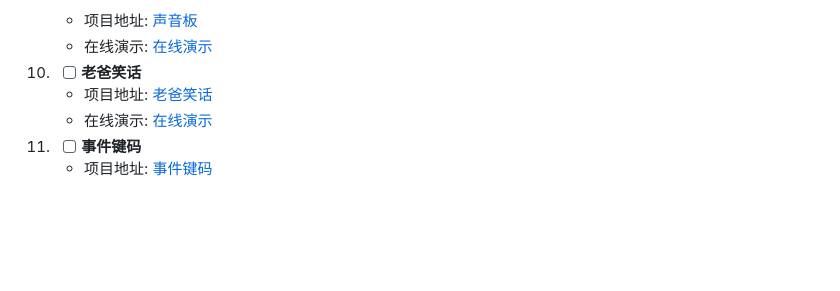
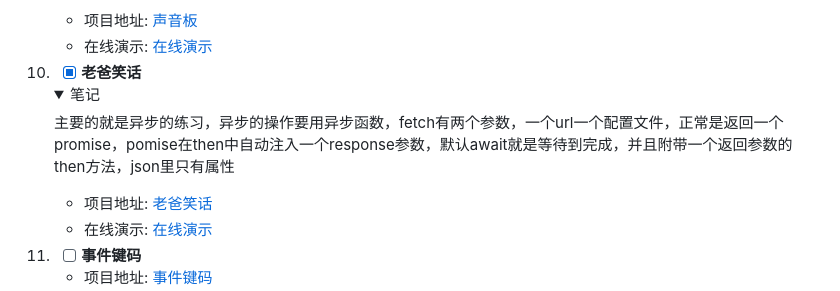
Before and after one commit to plmnbvcxz46/html-css-js-projects-practice, a Markdown page: README.md, the part around the change. Drawn GitHub-style; folded sections open; blank space fills up the shorter version.

Commit message:
readme忘记提交了

```diff
--- a/README.md
+++ b/README.md
@@ -75,7 +75,11 @@
    - 项目地址: [声音板](./sound-board/index.html)
    - 在线演示: [在线演示](http://127.0.0.1:5500/sound-board/index.html)
 
-10. - [ ] **老爸笑话**
+10. - [x] **老爸笑话**
+     <details>
+        <summary>笔记</summary>
+        主要的就是异步的练习，异步的操作要用异步函数，fetch有两个参数，一个url一个配置文件，正常是返回一个promise，pomise在then中自动注入一个response参数，默认await就是等待到完成，并且附带一个返回参数的then方法，json里只有属性
+    </details>
 
     - 项目地址: [老爸笑话](./dad-jokes/index.html)
     - 在线演示: [在线演示](http://127.0.0.1:5500/dad-jokes/index.html)
```
